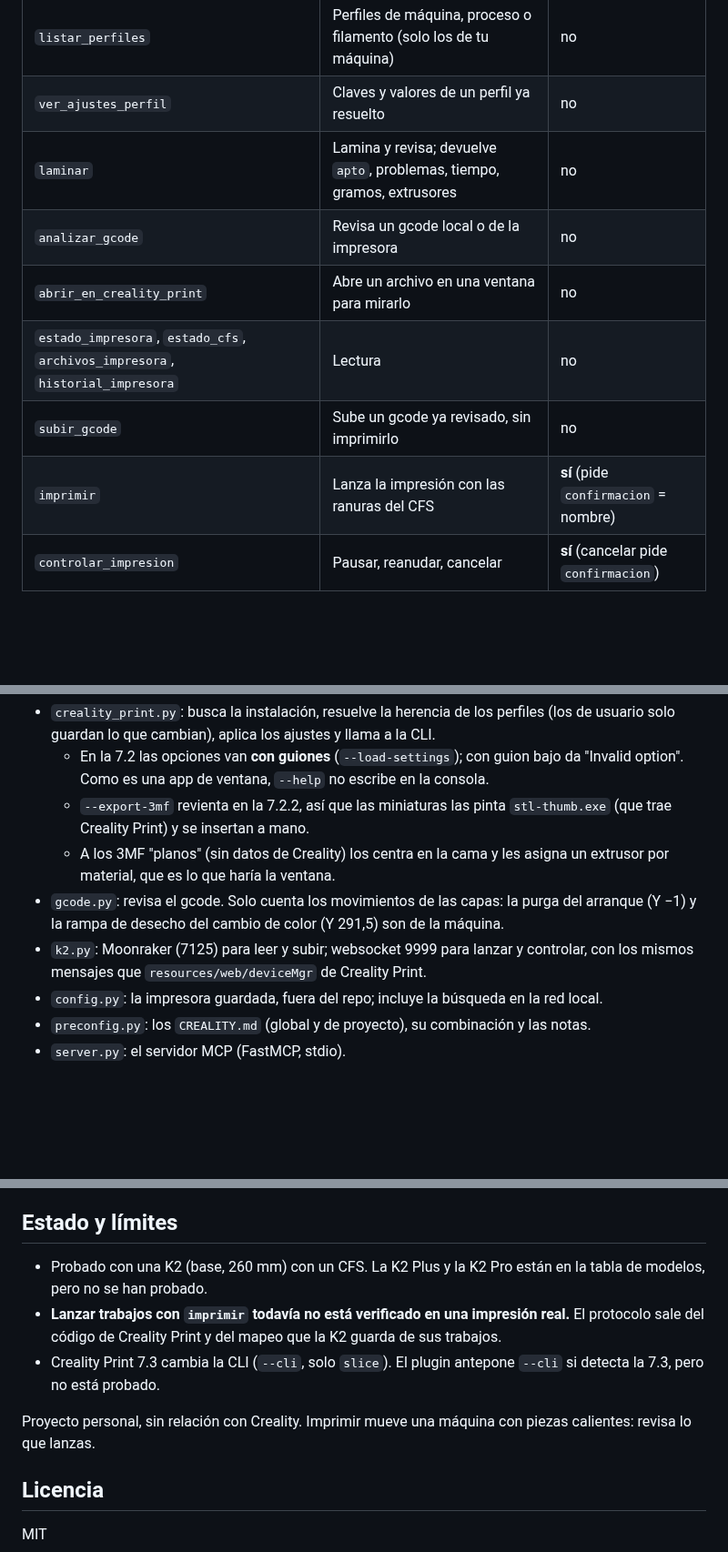
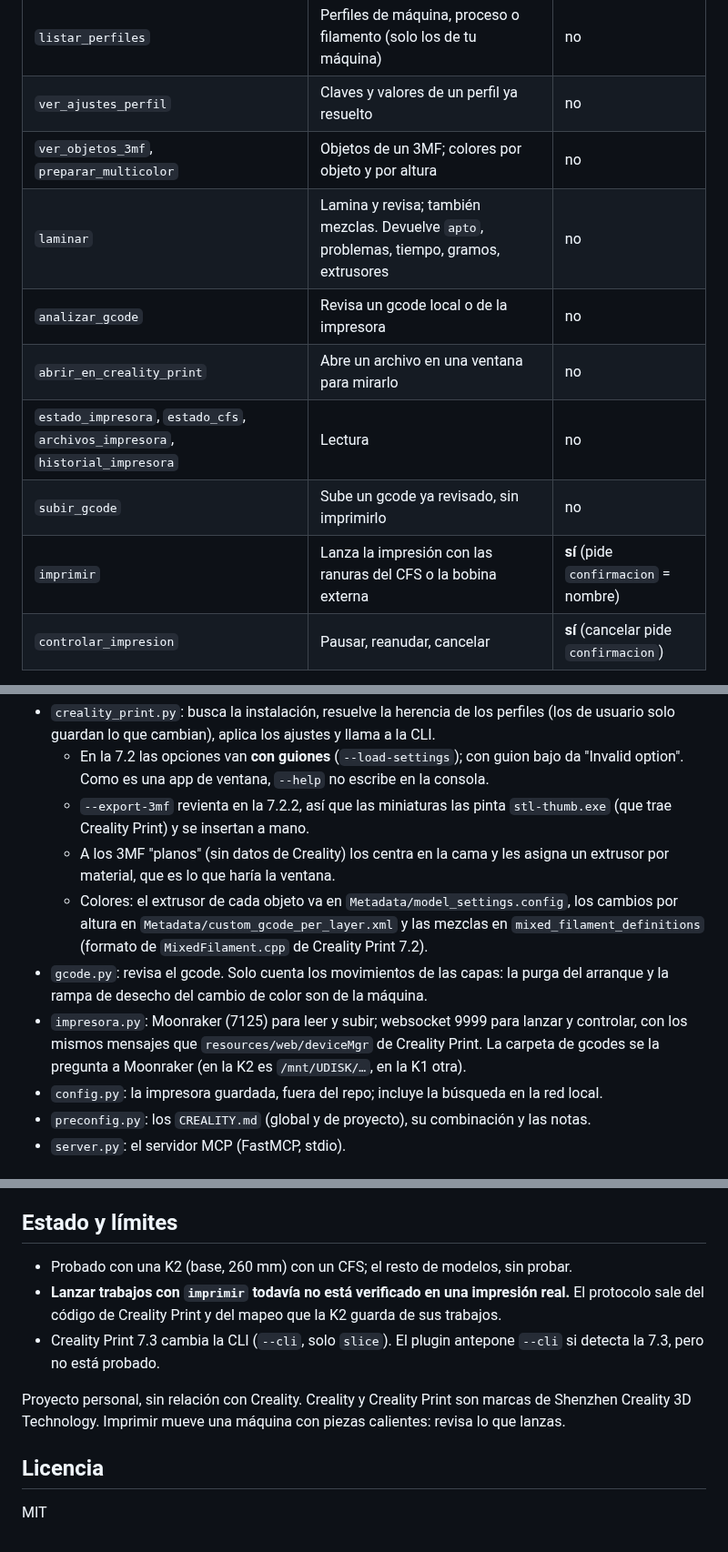
Before and after one commit to marcmayol/claude-code-creality-print-plugin, a Markdown page: README.md, 3 parts joined by grey strips. Shown at 91% size. GitHub-like rendering; blank space fills up the shorter version.

```diff
--- a/README.md
+++ b/README.md
@@ -35,12 +58,13 @@ Laminar con **Creality Print** y manejar una **Creality K2** desde
 | `creality_print_info` | Instalación, versión, perfiles seleccionados, impresora de destino | no |
 | `listar_perfiles` | Perfiles de máquina, proceso o filamento (solo los de tu máquina) | no |
 | `ver_ajustes_perfil` | Claves y valores de un perfil ya resuelto | no |
-| `laminar` | Lamina y revisa; devuelve `apto`, problemas, tiempo, gramos, extrusores | no |
+| `ver_objetos_3mf`, `preparar_multicolor` | Objetos de un 3MF; colores por objeto y por altura | no |
+| `laminar` | Lamina y revisa; también mezclas. Devuelve `apto`, problemas, tiempo, gramos, extrusores | no |
 | `analizar_gcode` | Revisa un gcode local o de la impresora | no |
 | `abrir_en_creality_print` | Abre un archivo en una ventana para mirarlo | no |
 | `estado_impresora`, `estado_cfs`, `archivos_impresora`, `historial_impresora` | Lectura | no |
 | `subir_gcode` | Sube un gcode ya revisado, sin imprimirlo | no |
-| `imprimir` | Lanza la impresión con las ranuras del CFS | **sí** (pide `confirmacion` = nombre) |
+| `imprimir` | Lanza la impresión con las ranuras del CFS o la bobina externa | **sí** (pide `confirmacion` = nombre) |
 | `controlar_impresion` | Pausar, reanudar, cancelar | **sí** (cancelar pide `confirmacion`) |
 
 La skill `creality-print` le explica a Claude cómo usarlas y le prohíbe lanzar o cancelar
@@ -121,10 +154,14 @@ Variables opcionales, por si prefieres fijarlo a mano:
     (que trae Creality Print) y se insertan a mano.
   - A los 3MF "planos" (sin datos de Creality) los centra en la cama y les asigna un
     extrusor por material, que es lo que haría la ventana.
+  - Colores: el extrusor de cada objeto va en `Metadata/model_settings.config`, los cambios
+    por altura en `Metadata/custom_gcode_per_layer.xml` y las mezclas en
+    `mixed_filament_definitions` (formato de `MixedFilament.cpp` de Creality Print 7.2).
 - `gcode.py`: revisa el gcode. Solo cuenta los movimientos de las capas: la purga del
-  arranque (Y −1) y la rampa de desecho del cambio de color (Y 291,5) son de la máquina.
-- `k2.py`: Moonraker (7125) para leer y subir; websocket 9999 para lanzar y controlar, con
-  los mismos mensajes que `resources/web/deviceMgr` de Creality Print.
+  arranque y la rampa de desecho del cambio de color son de la máquina.
+- `impresora.py`: Moonraker (7125) para leer y subir; websocket 9999 para lanzar y
+  controlar, con los mismos mensajes que `resources/web/deviceMgr` de Creality Print. La
+  carpeta de gcodes se la pregunta a Moonraker (en la K2 es `/mnt/UDISK/…`, en la K1 otra).
 - `config.py`: la impresora guardada, fuera del repo; incluye la búsqueda en la red local.
 - `preconfig.py`: los `CREALITY.md` (global y de proyecto), su combinación y las notas.
 - `server.py`: el servidor MCP (FastMCP, stdio).
@@ -140,15 +177,15 @@ solo leen: ningún test sube, imprime ni pausa nada.
 
 ## Estado y límites
 
-- Probado con una K2 (base, 260 mm) con un CFS. La K2 Plus y la K2 Pro están en la tabla de
-  modelos, pero no se han probado.
+- Probado con una K2 (base, 260 mm) con un CFS; el resto de modelos, sin probar.
 - **Lanzar trabajos con `imprimir` todavía no está verificado en una impresión real.** El
   protocolo sale del código de Creality Print y del mapeo que la K2 guarda de sus trabajos.
 - Creality Print 7.3 cambia la CLI (`--cli`, solo `slice`). El plugin antepone `--cli` si
   detecta la 7.3, pero no está probado.
 
-Proyecto personal, sin relación con Creality. Imprimir mueve una máquina con piezas
-calientes: revisa lo que lanzas.
+Proyecto personal, sin relación con Creality. Creality y Creality Print son marcas de
+Shenzhen Creality 3D Technology. Imprimir mueve una máquina con piezas calientes: revisa lo
+que lanzas.
 
 ## Licencia
 
```
Also changed, not shown: other parts of README.md (+64 -32 lines), skills/creality-print/SKILL.md (+38 -20 lines), assets/banner.png, 12 other files.
